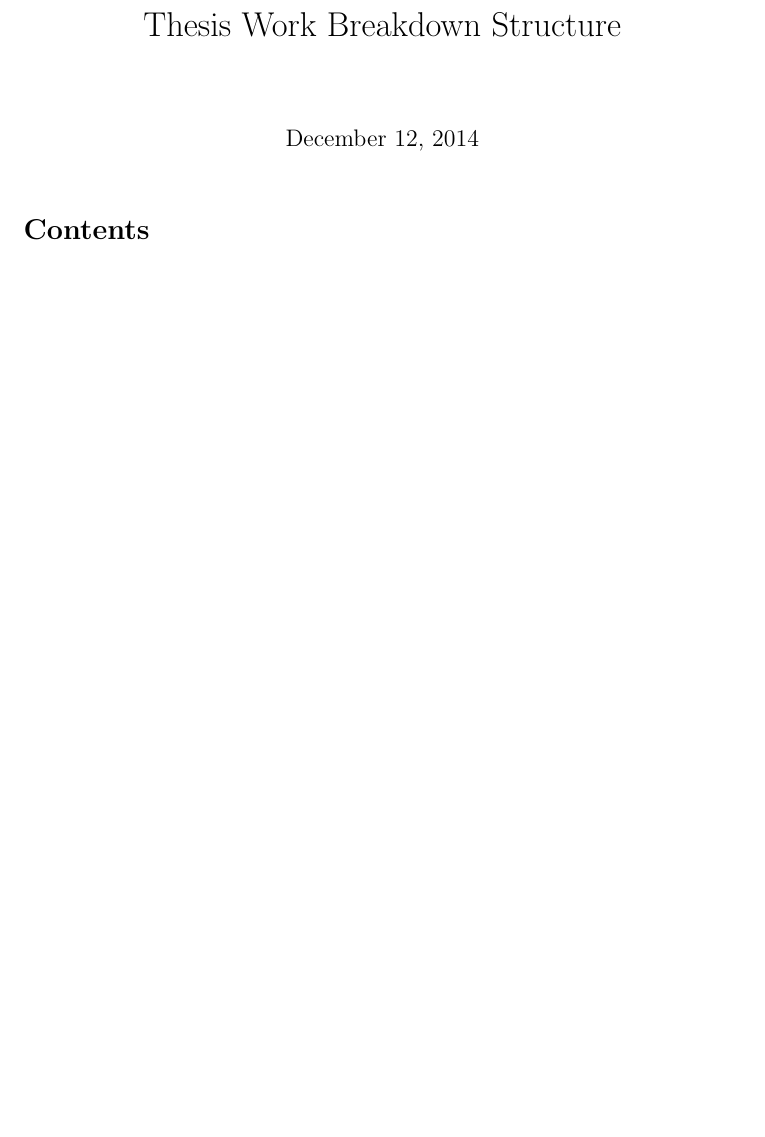
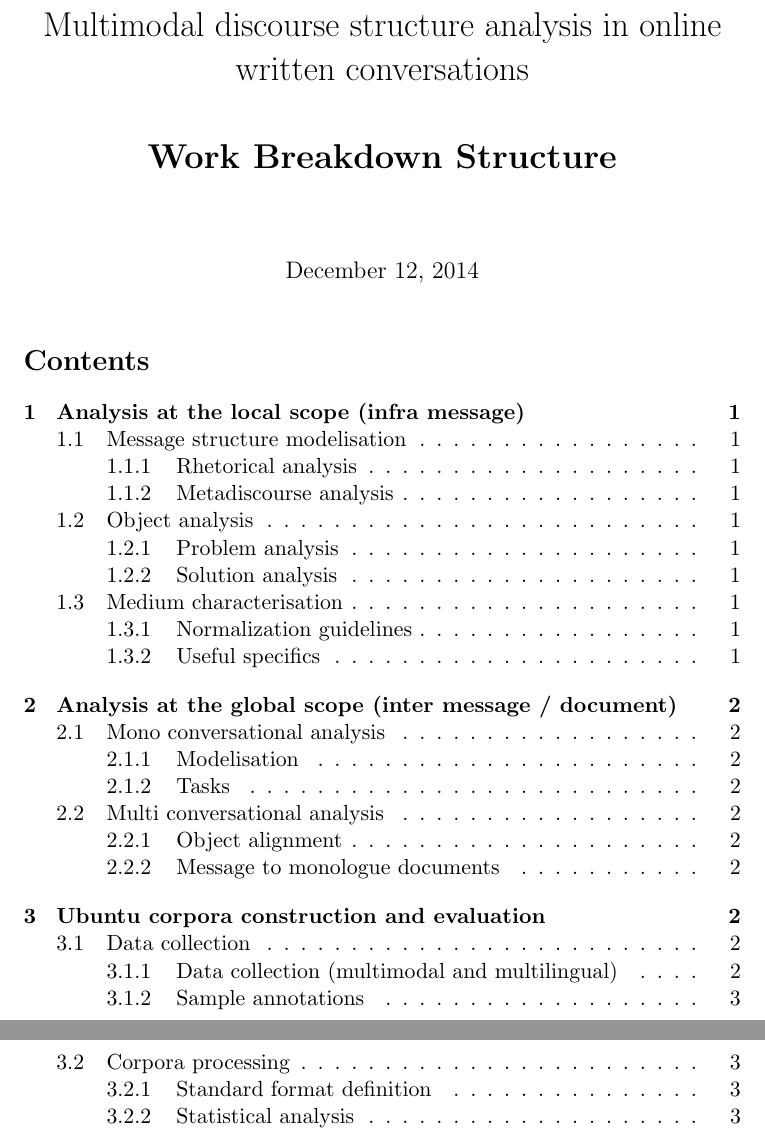
Before and after one commit to bolaft/thesis-wbs, a LaTeX document (wbs.tex): part of the page before the commit and two parts of pages 1 and 2 of 5 after it, the two joined at a grey line, cut at the place of the change, the shorter picture padded with empty space. The pictures show the PDF file wbs.pdf that the author committed with the source.

Commit message:
modified wbs and added structure to tex file

```diff
--- a/wbs.tex
+++ b/wbs.tex
@@ -18,7 +17,7 @@
 
 \begin{document}
 
-\title{Thesis Work Breakdown Structure}
+\title{Multimodal discourse structure analysis in online written conversations \linebreak \newline \textbf{Work Breakdown Structure}}
 
 \begin{titlepage}
 
@@ -28,3 +27,10 @@
 
 \end{titlepage}
 
+\section{Analysis at the local scope (infra message)}
+
+\subsection{Message structure modelisation}
+
+\subsubsection{Rhetorical analysis}
+
+\begin{itemize}
@@ -30,0 +78,11 @@
+	\item Rhetorical traits
+	\item Structure clues
+\end{itemize}
+
+\section{Analysis at the global scope (inter message / document)}
+
+\subsection{Mono conversational analysis}
+
+\subsubsection{Modelisation}
+
+\begin{itemize}
@@ -30,0 +97,28 @@
+	\item Conversation reconstruction
+	\item Structure detection and classification
+\end{itemize}
+
+\subsection{Multi conversational analysis}
+
+\subsubsection{Object alignment}
+
+\begin{itemize}
+	\item Solution-solution assimilation
+	\item Problem-problem assimilation
+	\item Problem-solution alignment
+\end{itemize}
+
+\subsubsection{Message to monologue documents}
+
+\begin{itemize}
+	\item Question to documentation
+	\item Answer validation
+\end{itemize}
+
+\section{Ubuntu corpora construction and evaluation}
+
+\subsection{Data collection}
+
+\subsubsection{Data collection (multimodal and multilingual)}
+
+\begin{itemize}
@@ -31,2 +137,9 @@
+\end{itemize}
+
+\subsection{Corpora processing}
+
+\subsubsection{Standard format definition}
+
+\subsubsection{Statistical analysis}
 
 \end{document}
```
Also changed, not shown: WBS.png, wbs.pdf, wbs.tex (62 more changed lines).
